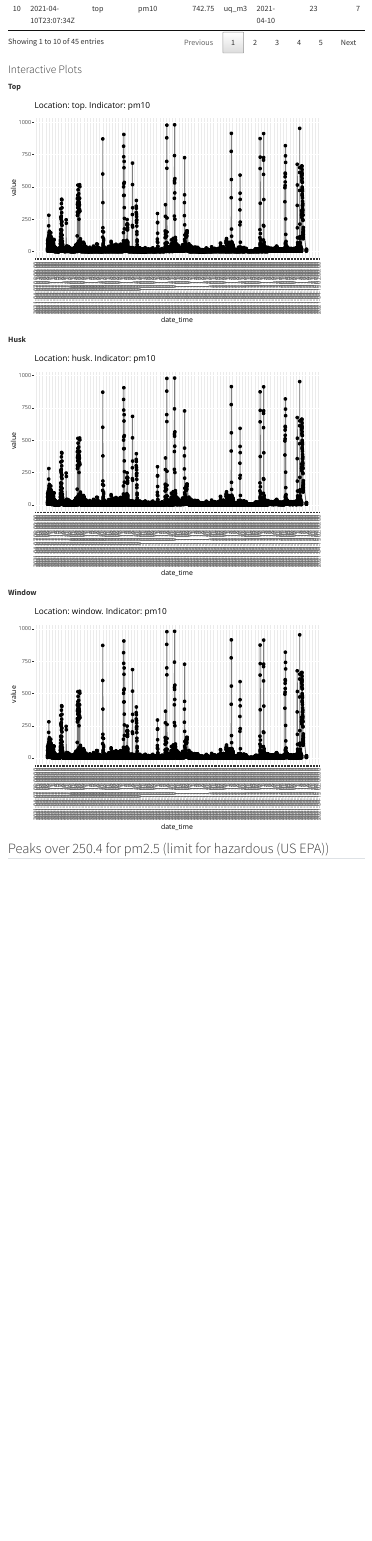
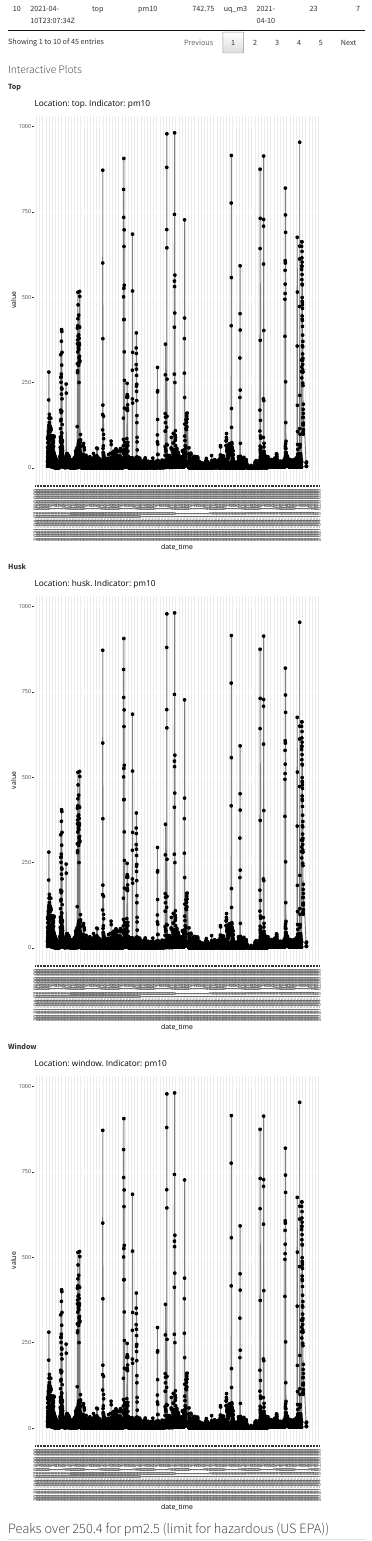
Before and after one commit to Global-Health-Engineering/manuscript-maize-mills, a Quarto document (docs/index.qmd): the page in a window 1100 px wide, from 3680 px down. Rendered offline with R 4.5, knitr and Pandoc in place of Quarto, with nearby package versions; some code elsewhere in the file could not run offline; menus at the side of the page are left out.

Commit message:
Adjust figure height

````diff
--- a/docs/index.qmd
+++ b/docs/index.qmd
@@ -422,6 +422,7 @@ plot_window_pm10 <- dat_in %>%
 
 ```{r}
 #| column: screen
+#| fig-height: 10
 plotly::ggplotly(plot_top_pm10)
 ```
 
@@ -429,6 +430,7 @@ plotly::ggplotly(plot_top_pm10)
 
 ```{r}
 #| column: screen
+#| fig-height: 10
 plotly::ggplotly(plot_husk_pm10)
 ```
 
@@ -436,6 +438,7 @@ plotly::ggplotly(plot_husk_pm10)
 
 ```{r}
 #| column: screen
+#| fig-height: 10
 plotly::ggplotly(plot_window_pm10)
 ```
 
````
Also changed, not shown: 1 other file.
